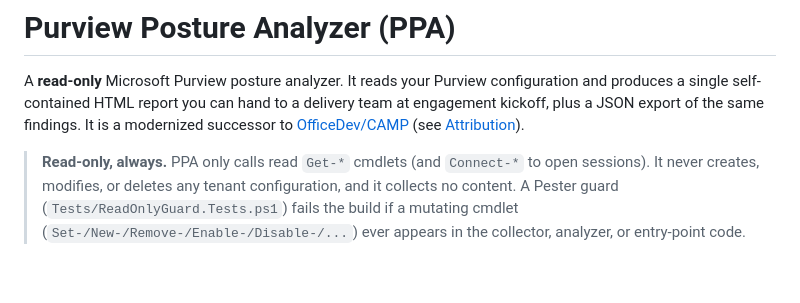
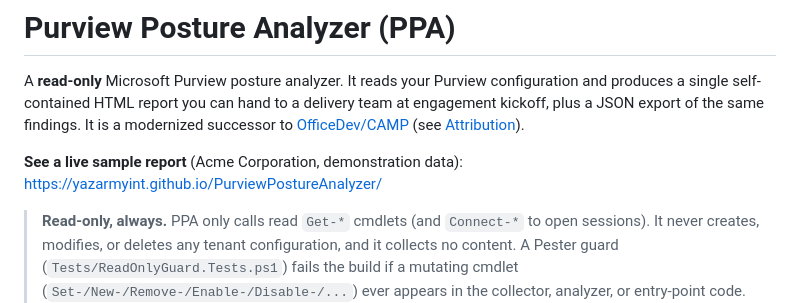
Before and after one commit to yazarmyint/PurviewPostureAnalyzer, a Markdown page: README.md, the part around the change. Drawn GitHub-style; blank space fills up the shorter version.

Commit message:
Part 5c (doc-only): README link to the published Acme sample report
Points at the GitHub Pages URL (docs\index.html served at the site root once
Pages is enabled on branch + /docs - operator step, not automated here).

```diff
--- a/README.md
+++ b/README.md
@@ -4,6 +4,9 @@ A **read-only** Microsoft Purview posture analyzer. It reads your Purview config
 produces a single self-contained HTML report you can hand to a delivery team at engagement
 kickoff, plus a JSON export of the same findings. It is a modernized successor to
 [OfficeDev/CAMP](https://github.com/OfficeDev/CAMP) (see [Attribution](#licensing-and-attribution)).
+
+**See a live sample report** (Acme Corporation, demonstration data):
+<https://yazarmyint.github.io/PurviewPostureAnalyzer/>
 
 > **Read-only, always.** PPA only calls read `Get-*` cmdlets (and `Connect-*` to open
 > sessions). It never creates, modifies, or deletes any tenant configuration, and it
```
